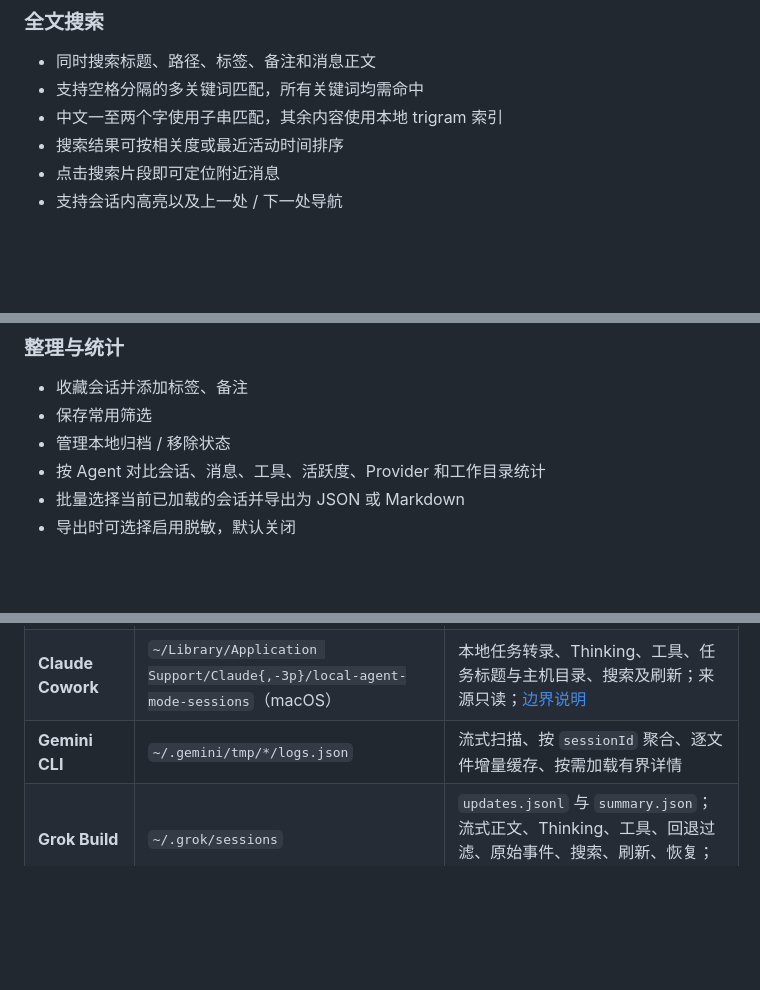
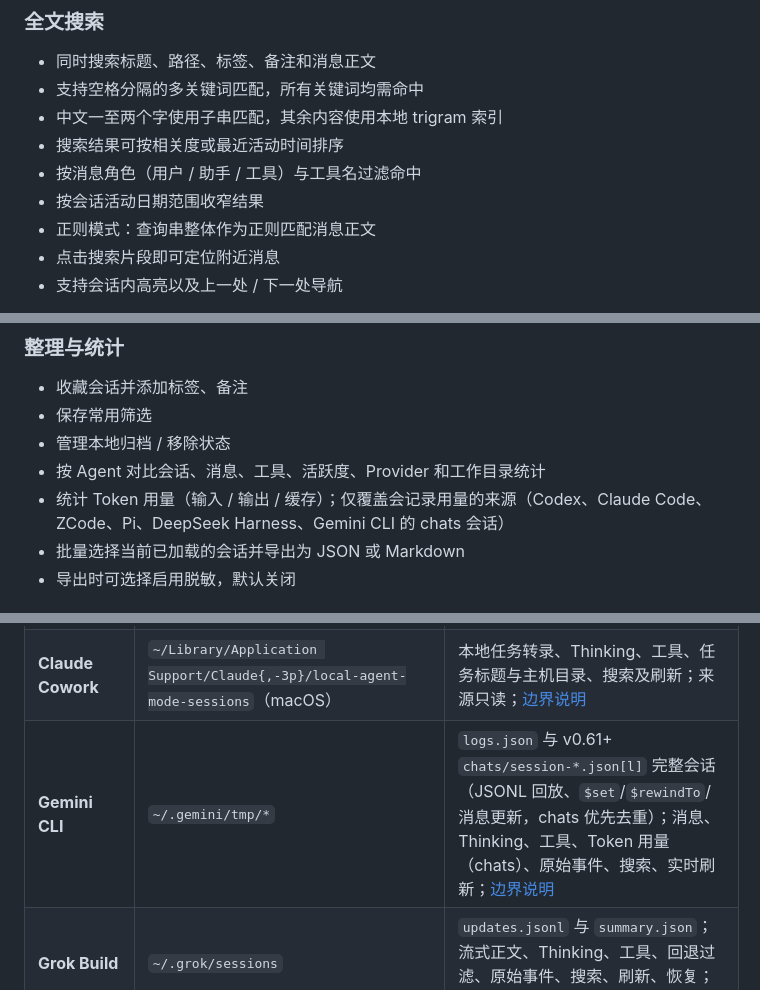
Before and after one commit to yuluod/AllSessions, a Markdown page: README.zh-CN.md, 3 parts joined by grey strips. Rendered like a GitHub page; blank space fills up the shorter version.

Commit message:
docs(readme): 更新 Gemini 来源、结构化搜索与 Token 统计说明
- Gemini CLI 行更新为 logs.json + chats 完整会话及边界链接
- 全文搜索补充角色/工具名/时间范围/正则模式条目
- 统计节注明 Token 用量覆盖的来源范围

```diff
--- a/README.zh-CN.md
+++ b/README.zh-CN.md
@@ -54,6 +54,9 @@ AllSessions 基于 Tauri 2 构建。会话发现、解析、搜索、缓存、
 - 支持空格分隔的多关键词匹配，所有关键词均需命中
 - 中文一至两个字使用子串匹配，其余内容使用本地 trigram 索引
 - 搜索结果可按相关度或最近活动时间排序
+- 按消息角色（用户 / 助手 / 工具）与工具名过滤命中
+- 按会话活动日期范围收窄结果
+- 正则模式：查询串整体作为正则匹配消息正文
 - 点击搜索片段即可定位附近消息
 - 支持会话内高亮以及上一处 / 下一处导航
 
@@ -69,6 +72,7 @@ AllSessions 基于 Tauri 2 构建。会话发现、解析、搜索、缓存、
 - 保存常用筛选
 - 管理本地归档 / 移除状态
 - 按 Agent 对比会话、消息、工具、活跃度、Provider 和工作目录统计
+- 统计 Token 用量（输入 / 输出 / 缓存）；仅覆盖会记录用量的来源（Codex、Claude Code、ZCode、Pi、DeepSeek Harness、Gemini CLI 的 chats 会话）
 - 批量选择当前已加载的会话并导出为 JSON 或 Markdown
 - 导出时可选择启用脱敏，默认关闭
 
@@ -100,7 +104,7 @@ AllSessions 基于 Tauri 2 构建。会话发现、解析、搜索、缓存、
 | **Codex 归档** | `~/.codex/archived_sessions` | 浏览、搜索、永久删除归档会话；不移动文件或恢复归档状态 |
 | **Claude Code** | `~/.claude/{projects,sessions}` | `projects/**/*.jsonl` 与旧版 `sessions/*.json`；对话、Thinking、工具调用/结果、搜索、实时刷新，并在可用时从 `history.jsonl` 补充旧版详情 |
 | **Claude Cowork** | `~/Library/Application Support/Claude{,-3p}/local-agent-mode-sessions`（macOS） | 本地任务转录、Thinking、工具、任务标题与主机目录、搜索及刷新；来源只读；[边界说明](./docs/sources/claude-cowork.md) |
-| **Gemini CLI** | `~/.gemini/tmp/*/logs.json` | 流式扫描、按 `sessionId` 聚合、逐文件增量缓存、按需加载有界详情 |
+| **Gemini CLI** | `~/.gemini/tmp/*` | `logs.json` 与 v0.61+ `chats/session-*.json[l]` 完整会话（JSONL 回放、`$set`/`$rewindTo`/消息更新，chats 优先去重）；消息、Thinking、工具、Token 用量（chats）、原始事件、搜索、实时刷新；[边界说明](./docs/sources/gemini-cli.md) |
 | **Grok Build** | `~/.grok/sessions` | `updates.jsonl` 与 `summary.json`；流式正文、Thinking、工具、回退过滤、原始事件、搜索、刷新、恢复；来源只读；[边界说明](./docs/sources/grok-build.md) |
 | **Pi** | `~/.pi/agent/sessions` | 从 v1-v3 JSONL 树重建当前分支；消息、Thinking、工具、摘要、原始事件、搜索、实时刷新 |
 | **Kimi Code CLI** | `~/.kimi/sessions` | `wire.jsonl`、工作目录、自定义标题、流式内容、子 Agent、工具、原始事件、搜索、实时刷新 |
```
Also changed, not shown: README.md (+5 -1 lines).
